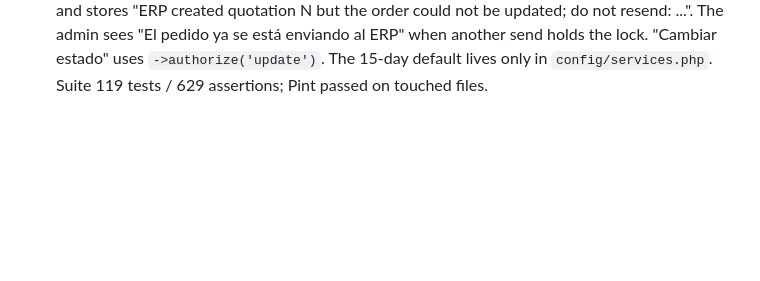
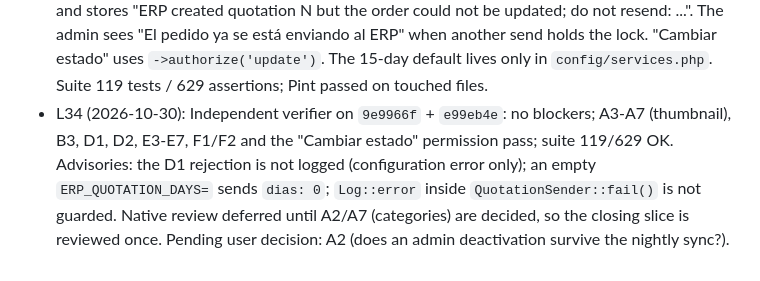
Before and after one commit to Severinodeveloper1/mastersoft, a Markdown page: odd/tasks/erp-sync.md, the part around the change. Drawn GitHub-style; blank space fills up the shorter version.

Commit message:
docs(odd): record module closing verification

```diff
--- a/odd/tasks/erp-sync.md
+++ b/odd/tasks/erp-sync.md
@@ -72,3 +72,4 @@ Assumptions (to confirm): admin-written description is kept when the ERP sends n
 - L31 (2026-10-30, user): "acabo de hacer las pruebas y corrieron correctamente" / "termina de completar o corregir las observaciones para cerrar este módulo".
 - L32 (2026-10-30): T10 inline. A3: a product with a blank `descripcioninterna` is skipped and logged; missing category or unit is still published (pinned). A4: a malformed product record is skipped with a warning; database errors still abort. A5: `CatalogSync::run()` logs any failure and the command and button catch any `Throwable`. A6: `ErpClient::all()` aborts when `data.total` changes between pages, and the sync aborts on a repeated `idproducto` ("The ERP catalog changed while it was being read; nothing was written. Try again."). A7: admin product thumbnails use `primaryImageUrl()`. D1: `run()` rejects a lock no longer than the 120 s margin. D2: 7-minute admin download still syncs; a deadline refusal logs once and frees the lock. Live Delta run unchanged (13 created, 1 skipped; rerun 13 unchanged). Suite 113 tests / 605 assertions; Pint passed on touched files (pre-existing Pint issues in User/Role files left alone).
 - L33 (2026-10-30): T11 inline. `QuotationSender::send()` returns `QuotationResult` (Sent, Failed, Busy). The order lock lasts `3 × ERP_TIMEOUT + 60` s. Taking the lock, releasing it and writing `erp_error` are guarded, so a cache or database outage leaves the order pending without throwing. A failed save after the ERP created the quotation discards the unsaved success fields and stores "ERP created quotation N but the order could not be updated; do not resend: ...". The admin sees "El pedido ya se está enviando al ERP" when another send holds the lock. "Cambiar estado" uses `->authorize('update')`. The 15-day default lives only in `config/services.php`. Suite 119 tests / 629 assertions; Pint passed on touched files.
+- L34 (2026-10-30): Independent verifier on `9e9966f` + `e99eb4e`: no blockers; A3-A7 (thumbnail), B3, D1, D2, E3-E7, F1/F2 and the "Cambiar estado" permission pass; suite 119/629 OK. Advisories: the D1 rejection is not logged (configuration error only); an empty `ERP_QUOTATION_DAYS=` sends `dias: 0`; `Log::error` inside `QuotationSender::fail()` is not guarded. Native review deferred until A2/A7 (categories) are decided, so the closing slice is reviewed once. Pending user decision: A2 (does an admin deactivation survive the nightly sync?).
```
